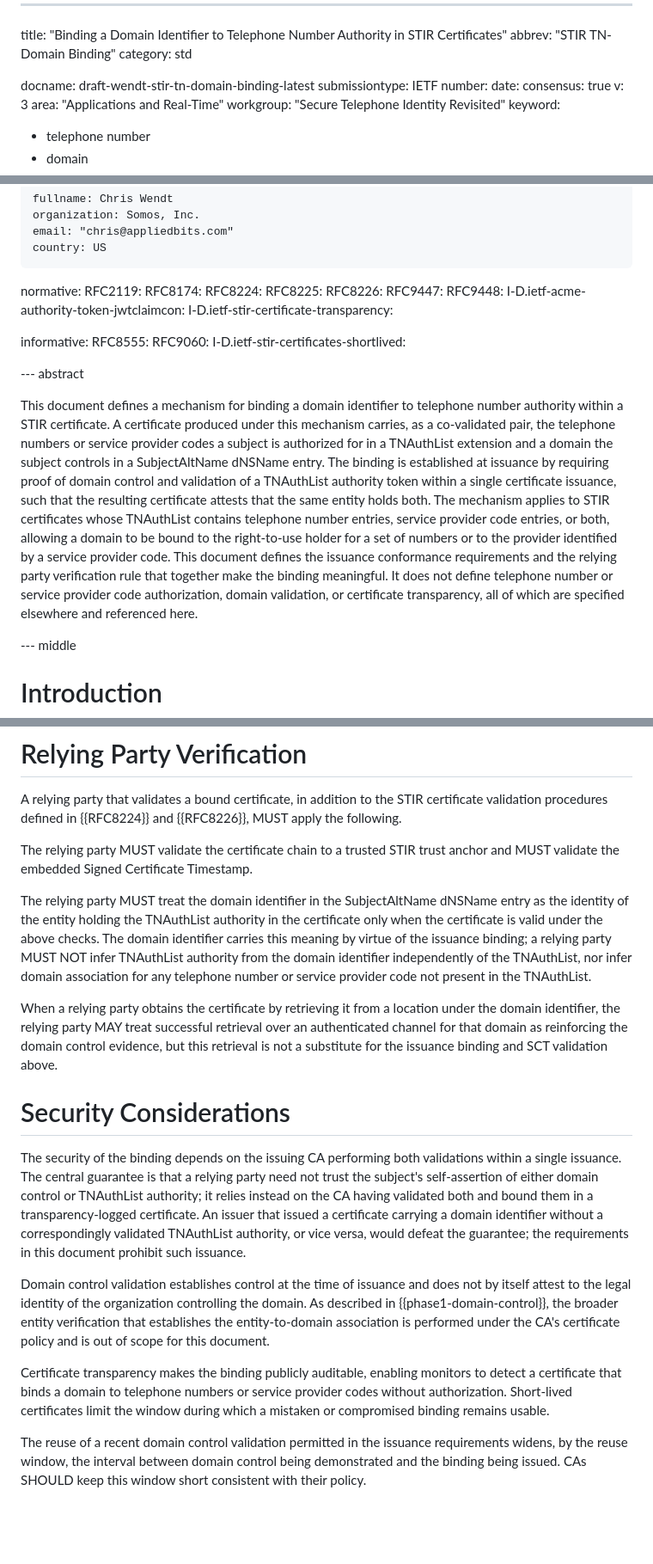
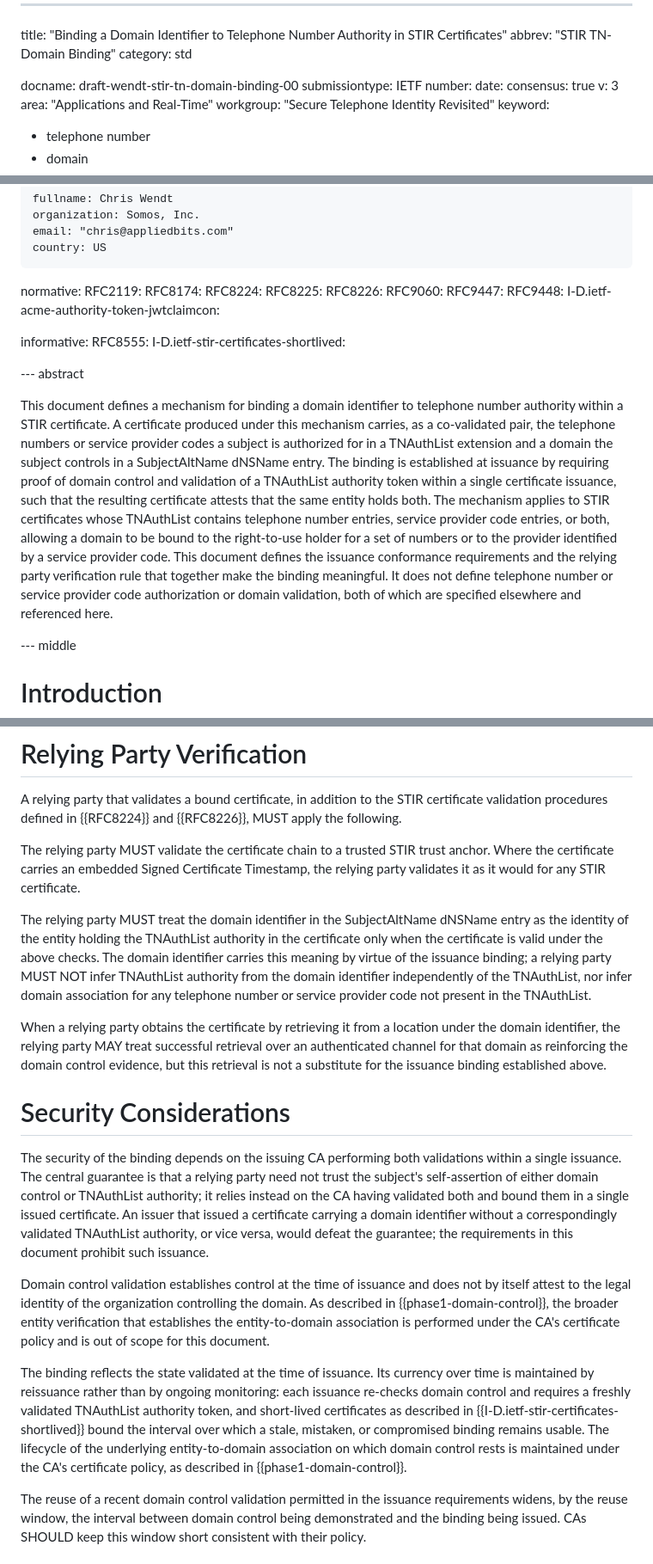
Before and after one commit to appliedbits/draft-wendt-stir-tn-domain-binding, a Markdown page: draft-wendt-stir-tn-domain-binding.md, 3 parts joined by grey strips. Shown at 86% size. Drawn GitHub-style; blank space fills up the shorter version.

```diff
--- a/draft-wendt-stir-tn-domain-binding.md
+++ b/draft-wendt-stir-tn-domain-binding.md
@@ -3,7 +3,7 @@ title: "Binding a Domain Identifier to Telephone Number Authority in STIR Certif
 abbrev: "STIR TN-Domain Binding"
 category: std
 
-docname: draft-wendt-stir-tn-domain-binding-latest
+docname: draft-wendt-stir-tn-domain-binding-00
 submissiontype: IETF
 number:
 date:
@@ -31,19 +31,18 @@ normative:
   RFC8224:
   RFC8225:
   RFC8226:
+  RFC9060:
   RFC9447:
   RFC9448:
   I-D.ietf-acme-authority-token-jwtclaimcon:
-  I-D.ietf-stir-certificate-transparency:
 
 informative:
   RFC8555:
-  RFC9060:
   I-D.ietf-stir-certificates-shortlived:
 
 --- abstract
 
-This document defines a mechanism for binding a domain identifier to telephone number authority within a STIR certificate. A certificate produced under this mechanism carries, as a co-validated pair, the telephone numbers or service provider codes a subject is authorized for in a TNAuthList extension and a domain the subject controls in a SubjectAltName dNSName entry. The binding is established at issuance by requiring proof of domain control and validation of a TNAuthList authority token within a single certificate issuance, such that the resulting certificate attests that the same entity holds both. The mechanism applies to STIR certificates whose TNAuthList contains telephone number entries, service provider code entries, or both, allowing a domain to be bound to the right-to-use holder for a set of numbers or to the provider identified by a service provider code. This document defines the issuance conformance requirements and the relying party verification rule that together make the binding meaningful. It does not define telephone number or service provider code authorization, domain validation, or certificate transparency, all of which are specified elsewhere and referenced here.
+This document defines a mechanism for binding a domain identifier to telephone number authority within a STIR certificate. A certificate produced under this mechanism carries, as a co-validated pair, the telephone numbers or service provider codes a subject is authorized for in a TNAuthList extension and a domain the subject controls in a SubjectAltName dNSName entry. The binding is established at issuance by requiring proof of domain control and validation of a TNAuthList authority token within a single certificate issuance, such that the resulting certificate attests that the same entity holds both. The mechanism applies to STIR certificates whose TNAuthList contains telephone number entries, service provider code entries, or both, allowing a domain to be bound to the right-to-use holder for a set of numbers or to the provider identified by a service provider code. This document defines the issuance conformance requirements and the relying party verification rule that together make the binding meaningful. It does not define telephone number or service provider code authorization or domain validation, both of which are specified elsewhere and referenced here.
 
 --- middle
 
@@ -267,19 +255,19 @@ A certificate MAY carry both telephone number entries and service provider code
 
 A relying party that validates a bound certificate, in addition to the STIR certificate validation procedures defined in {{RFC8224}} and {{RFC8226}}, MUST apply the following.
 
-The relying party MUST validate the certificate chain to a trusted STIR trust anchor and MUST validate the embedded Signed Certificate Timestamp.
+The relying party MUST validate the certificate chain to a trusted STIR trust anchor. Where the certificate carries an embedded Signed Certificate Timestamp, the relying party validates it as it would for any STIR certificate.
 
 The relying party MUST treat the domain identifier in the SubjectAltName dNSName entry as the identity of the entity holding the TNAuthList authority in the certificate only when the certificate is valid under the above checks. The domain identifier carries this meaning by virtue of the issuance binding; a relying party MUST NOT infer TNAuthList authority from the domain identifier independently of the TNAuthList, nor infer domain association for any telephone number or service provider code not present in the TNAuthList.
 
-When a relying party obtains the certificate by retrieving it from a location under the domain identifier, the relying party MAY treat successful retrieval over an authenticated channel for that domain as reinforcing the domain control evidence, but this retrieval is not a substitute for the issuance binding and SCT validation above.
+When a relying party obtains the certificate by retrieving it from a location under the domain identifier, the relying party MAY treat successful retrieval over an authenticated channel for that domain as reinforcing the domain control evidence, but this retrieval is not a substitute for the issuance binding established above.
 
 # Security Considerations
 
-The security of the binding depends on the issuing CA performing both validations within a single issuance. The central guarantee is that a relying party need not trust the subject's self-assertion of either domain control or TNAuthList authority; it relies instead on the CA having validated both and bound them in a transparency-logged certificate. An issuer that issued a certificate carrying a domain identifier without a correspondingly validated TNAuthList authority, or vice versa, would defeat the guarantee; the requirements in this document prohibit such issuance.
+The security of the binding depends on the issuing CA performing both validations within a single issuance. The central guarantee is that a relying party need not trust the subject's self-assertion of either domain control or TNAuthList authority; it relies instead on the CA having validated both and bound them in a single issued certificate. An issuer that issued a certificate carrying a domain identifier without a correspondingly validated TNAuthList authority, or vice versa, would defeat the guarantee; the requirements in this document prohibit such issuance.
 
 Domain control validation establishes control at the time of issuance and does not by itself attest to the legal identity of the organization controlling the domain. As described in {{phase1-domain-control}}, the broader entity verification that establishes the entity-to-domain association is performed under the CA's certificate policy and is out of scope for this document.
 
-Certificate transparency makes the binding publicly auditable, enabling monitors to detect a certificate that binds a domain to telephone numbers or service provider codes without authorization. Short-lived certificates limit the window during which a mistaken or compromised binding remains usable.
+The binding reflects the state validated at the time of issuance. Its currency over time is maintained by reissuance rather than by ongoing monitoring: each issuance re-checks domain control and requires a freshly validated TNAuthList authority token, and short-lived certificates as described in {{I-D.ietf-stir-certificates-shortlived}} bound the interval over which a stale, mistaken, or compromised binding remains usable. The lifecycle of the underlying entity-to-domain association on which domain control rests is maintained under the CA's certificate policy, as described in {{phase1-domain-control}}.
 
 The reuse of a recent domain control validation permitted in the issuance requirements widens, by the reuse window, the interval between domain control being demonstrated and the binding being issued. CAs SHOULD keep this window short consistent with their policy.
 
```
Also changed, not shown: other parts of draft-wendt-stir-tn-domain-binding.md (+25 -36 lines).
